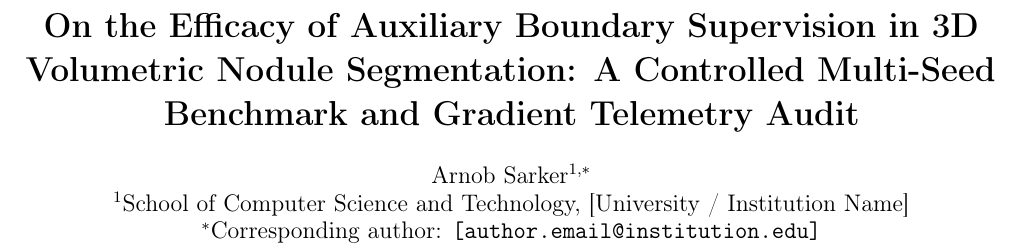
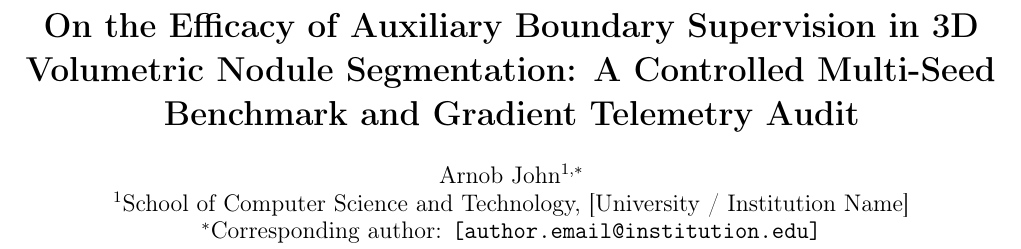
Before and after one commit to furycurry/lidc-3d-nodule-benchmark, a LaTeX paper (docs/report.tex): part of page 1 of 6, cut so that both start at the same text. Compiled offline with pdfLaTeX.

Commit message:
Update report.tex

```diff
--- a/docs/report.tex
+++ b/docs/report.tex
@@ -26,7 +26,7 @@
 \title{\textbf{On the Efficacy of Auxiliary Boundary Supervision in 3D Volumetric Nodule Segmentation: A Controlled Multi-Seed Benchmark and Gradient Telemetry Audit}}
 
 \author{
-  Arnob Sarker$^{1,*}$\\
+  Arnob John$^{1,*}$\\
   $^{1}$School of Computer Science and Technology, [University / Institution Name]\\
   $^{*}$Corresponding author: \texttt{[author.email@institution.edu]}
 }
```
